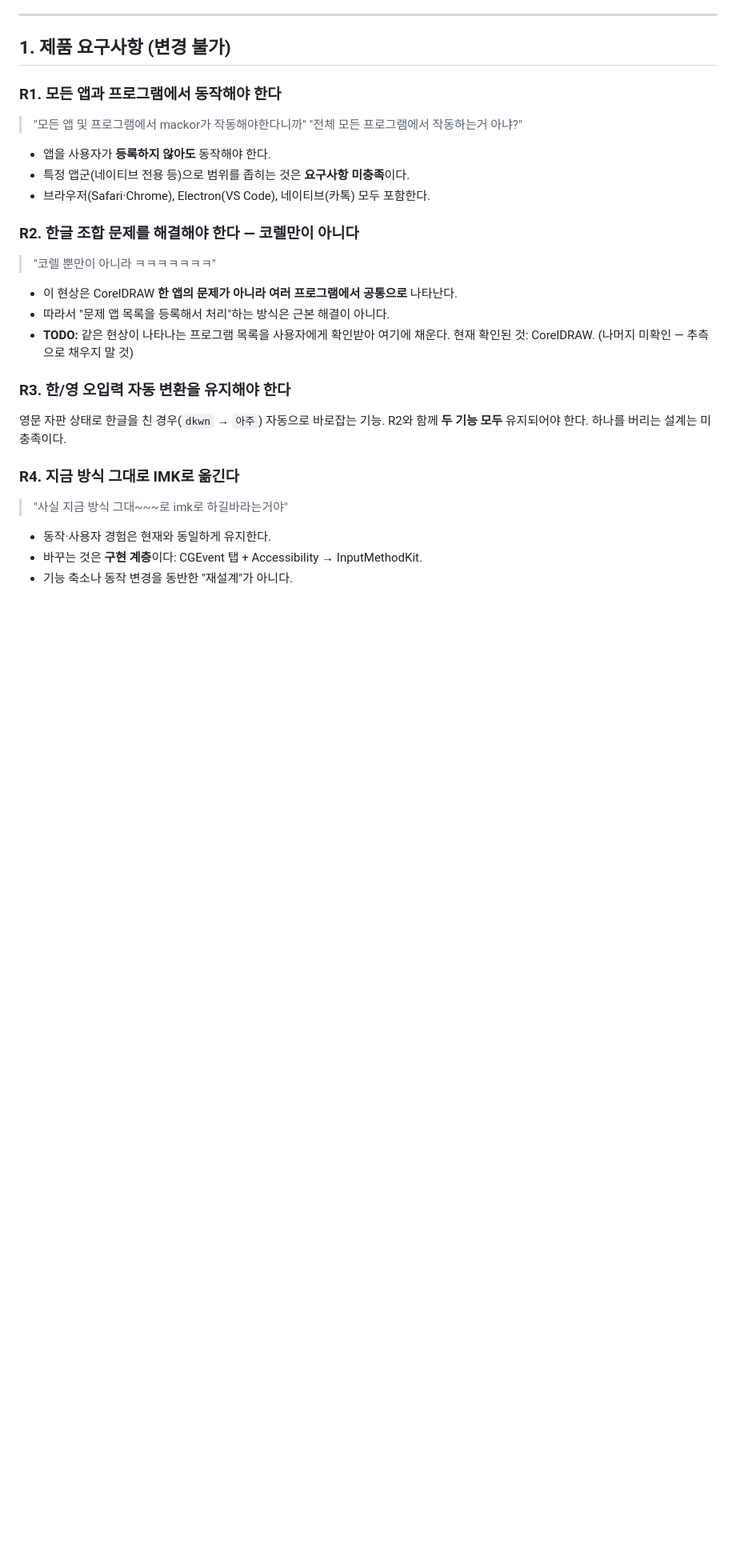
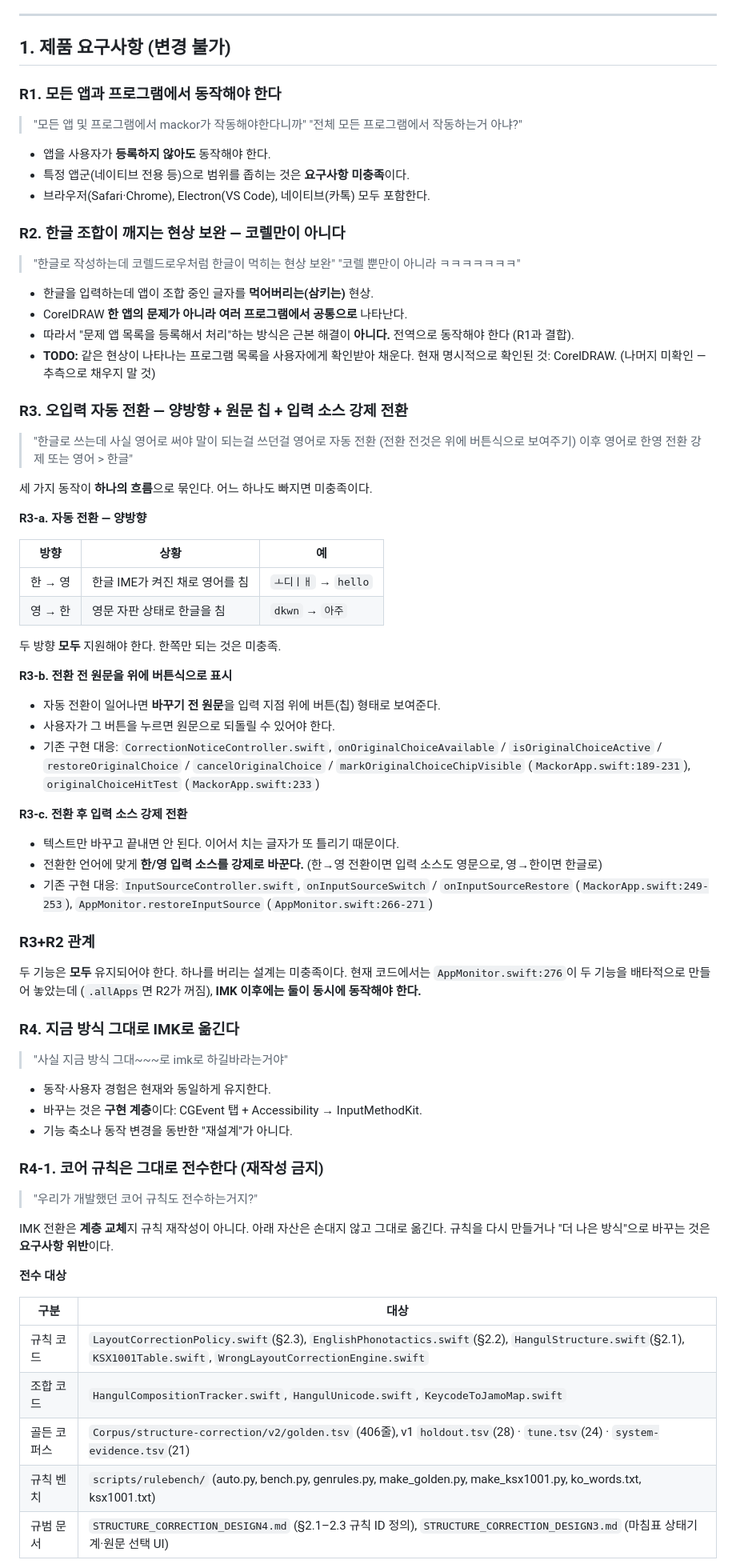
Before and after one commit to Keilkim/MacKoreanImefixer, a Markdown page: REQUIREMENTS.md, the part around one of its changes. Shown at 80% size. GitHub-like rendering; blank space fills up the shorter version.

Commit message:
REQUIREMENTS: R2/R3 명세 정정, R4-1 코어 규칙 전수 조항 추가
R3을 세 부분으로 분리해 정확히 기술한다. 이전 기술은 자동 전환을 한 방향으로만
설명하고 원문 칩과 입력 소스 강제 전환을 누락했다.

- R3-a 양방향 전환 (한->영, 영->한 모두 필수)
- R3-b 전환 전 원문을 캐럿 위에 버튼(칩)으로 표시, 클릭 시 복원
- R3-c 전환 후 입력 소스 강제 전환

R2는 CorelDRAW 한 앱이 아니라 여러 프로그램에서 공통으로 나타나는 현상임을 명시한다.
따라서 앱 등록 방식은 근본 해결이 아니다.

R4-1을 신설해 코어 규칙 전수를 못박는다. 규칙 코드/골든 코퍼스(406줄)/rulebench/
규범 문서를 그대로 옮기며, 규칙 테스트 44개가 수정 없이 통과하는 것으로 전수를
보증한다. 테스트를 고쳐 통과시키는 것은 전수 실패로 간주한다.

Co-Authored-By: Claude Opus 4.8 (1M context) <noreply@anthropic.com>

```diff
--- a/REQUIREMENTS.md
+++ b/REQUIREMENTS.md
@@ -19,19 +19,57 @@
 - 특정 앱군(네이티브 전용 등)으로 범위를 좁히는 것은 **요구사항 미충족**이다.
 - 브라우저(Safari·Chrome), Electron(VS Code), 네이티브(카톡) 모두 포함한다.
 
-### R2. 한글 조합 문제를 해결해야 한다 — 코렐만이 아니다
+### R2. 한글 조합이 깨지는 현상 보완 — 코렐만이 아니다
 
+> "한글로 작성하는데 코렐드로우처럼 한글이 먹히는 현상 보완"
 > "코렐 뿐만이 아니라 ㅋㅋㅋㅋㅋㅋㅋ"
 
-- 이 현상은 CorelDRAW **한 앱의 문제가 아니라 여러 프로그램에서 공통으로** 나타난다.
-- 따라서 "문제 앱 목록을 등록해서 처리"하는 방식은 근본 해결이 아니다.
-- **TODO:** 같은 현상이 나타나는 프로그램 목록을 사용자에게 확인받아 여기에 채운다.
-  현재 확인된 것: CorelDRAW. (나머지 미확인 — 추측으로 채우지 말 것)
+- 한글을 입력하는데 앱이 조합 중인 글자를 **먹어버리는(삼키는)** 현상.
+- CorelDRAW **한 앱의 문제가 아니라 여러 프로그램에서 공통으로** 나타난다.
+- 따라서 "문제 앱 목록을 등록해서 처리"하는 방식은 근본 해결이 **아니다.**
+  전역으로 동작해야 한다 (R1과 결합).
+- **TODO:** 같은 현상이 나타나는 프로그램 목록을 사용자에게 확인받아 채운다.
+  현재 명시적으로 확인된 것: CorelDRAW. (나머지 미확인 — 추측으로 채우지 말 것)
 
-### R3. 한/영 오입력 자동 변환을 유지해야 한다
+### R3. 오입력 자동 전환 — 양방향 + 원문 칩 + 입력 소스 강제 전환
 
-영문 자판 상태로 한글을 친 경우(`dkwn` → `아주`) 자동으로 바로잡는 기능.
-R2와 함께 **두 기능 모두** 유지되어야 한다. 하나를 버리는 설계는 미충족이다.
+> "한글로 쓰는데 사실 영어로 써야 말이 되는걸 쓰던걸 영어로 자동 전환
+> (전환 전것은 위에 버튼식으로 보여주기) 이후 영어로 한영 전환 강제 또는 영어 > 한글"
+
+세 가지 동작이 **하나의 흐름**으로 묶인다. 어느 하나도 빠지면 미충족이다.
+
+**R3-a. 자동 전환 — 양방향**
+
+| 방향 | 상황 | 예 |
+|---|---|---|
+| 한 → 영 | 한글 IME가 켜진 채로 영어를 침 | `ㅗ디ㅣㅐ` → `hello` |
+| 영 → 한 | 영문 자판 상태로 한글을 침 | `dkwn` → `아주` |
+
+두 방향 **모두** 지원해야 한다. 한쪽만 되는 것은 미충족.
+
+**R3-b. 전환 전 원문을 위에 버튼식으로 표시**
+
+- 자동 전환이 일어나면 **바꾸기 전 원문**을 입력 지점 위에 버튼(칩) 형태로 보여준다.
+- 사용자가 그 버튼을 누르면 원문으로 되돌릴 수 있어야 한다.
+- 기존 구현 대응: `CorrectionNoticeController.swift`,
+  `onOriginalChoiceAvailable` / `isOriginalChoiceActive` / `restoreOriginalChoice` /
+  `cancelOriginalChoice` / `markOriginalChoiceChipVisible` (`MackorApp.swift:189-231`),
+  `originalChoiceHitTest` (`MackorApp.swift:233`)
+
+**R3-c. 전환 후 입력 소스 강제 전환**
+
+- 텍스트만 바꾸고 끝내면 안 된다. 이어서 치는 글자가 또 틀리기 때문이다.
+- 전환한 언어에 맞게 **한/영 입력 소스를 강제로 바꾼다.**
+  (한→영 전환이면 입력 소스도 영문으로, 영→한이면 한글로)
+- 기존 구현 대응: `InputSourceController.swift`,
+  `onInputSourceSwitch` / `onInputSourceRestore` (`MackorApp.swift:249-253`),
+  `AppMonitor.restoreInputSource` (`AppMonitor.swift:266-271`)
+
+### R3+R2 관계
+
+두 기능은 **모두** 유지되어야 한다. 하나를 버리는 설계는 미충족이다.
+현재 코드에서는 `AppMonitor.swift:276`이 두 기능을 배타적으로 만들어 놓았는데
+(`.allApps`면 R2가 꺼짐), **IMK 이후에는 둘이 동시에 동작해야 한다.**
 
 ### R4. 지금 방식 그대로 IMK로 옮긴다
 
@@ -40,3 +78,21 @@ R2와 함께 **두 기능 모두** 유지되어야 한다. 하나를 버리는
 - 동작·사용자 경험은 현재와 동일하게 유지한다.
 - 바꾸는 것은 **구현 계층**이다: CGEvent 탭 + Accessibility → InputMethodKit.
 - 기능 축소나 동작 변경을 동반한 "재설계"가 아니다.
+
+### R4-1. 코어 규칙은 그대로 전수한다 (재작성 금지)
+
+> "우리가 개발했던 코어 규칙도 전수하는거지?"
+
+IMK 전환은 **계층 교체**지 규칙 재작성이 아니다. 아래 자산은 손대지 않고 그대로
+옮긴다. 규칙을 다시 만들거나 "더 나은 방식"으로 바꾸는 것은 **요구사항 위반**이다.
+
+**전수 대상**
+
+| 구분 | 대상 |
+|---|---|
+| 규칙 코드 | `LayoutCorrectionPolicy.swift`(§2.3), `EnglishPhonotactics.swift`(§2.2), `HangulStructure.swift`(§2.1), `KSX1001Table.swift`, `WrongLayoutCorrectionEngine.swift` |
+| 조합 코드 | `HangulCompositionTracker.swift`, `HangulUnicode.swift`, `KeycodeToJamoMap.swift` |
+| 골든 코퍼스 | `Corpus/structure-correction/v2/golden.tsv` (406줄), v1 `holdout.tsv`(28) · `tune.tsv`(24) · `system-evidence.tsv`(21) |
+| 규칙 벤치 | `scripts/rulebench/` (auto.py, bench.py, genrules.py, make_golden.py, make_ksx1001.py, ko_words.txt, ksx1001.txt) |
+| 규범 문서 | `STRUCTURE_CORRECTION_DESIGN4.md` (§2.1–2.3 규칙 ID 정의), `STRUCTURE_CORRECTION_DESIGN3.md` (마침표 상태기계·원문 선택 UI) |
+
```
Also changed, not shown: other parts of REQUIREMENTS.md (+12 -0 lines).
